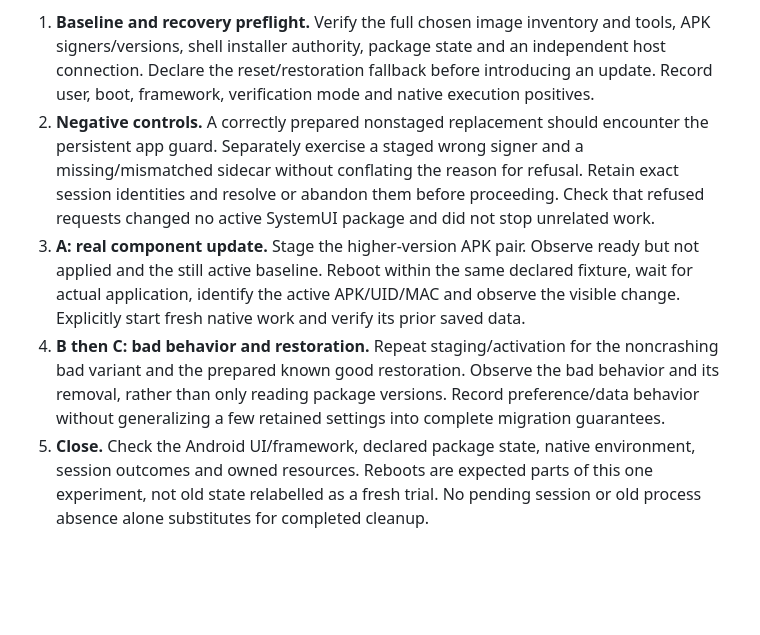
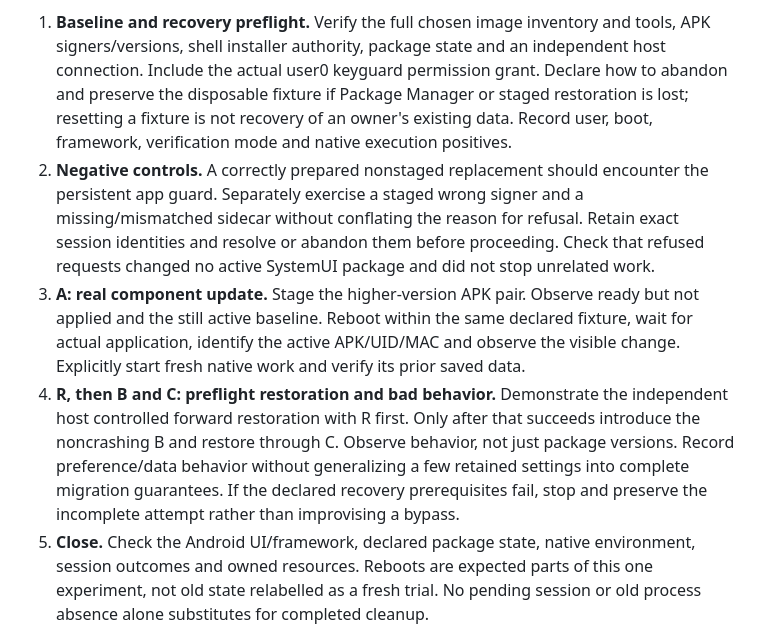
Before and after one commit to nicholasraimbault/andrix, a Markdown page: plans/2026-09-21-systemui-component-assessment.md, the part around one of its changes. Drawn GitHub-style; blank space fills up the shorter version.

```diff
--- a/plans/2026-09-21-systemui-component-assessment.md
+++ b/plans/2026-09-21-systemui-component-assessment.md
@@ -146,8 +175,10 @@ without claiming the entire mutable workshop mode or native sudo interface is co
 
 1. **Baseline and recovery preflight.** Verify the full chosen image inventory and tools,
    APK signers/versions, shell installer authority, package state and an independent host
-   connection. Declare the reset/restoration fallback before introducing an update. Record
-   user, boot, framework, verification mode and native execution positives.
+   connection. Include the actual user0 keyguard permission grant. Declare how to abandon
+   and preserve the disposable fixture if Package Manager or staged restoration is lost;
+   resetting a fixture is not recovery of an owner's existing data. Record user, boot,
+   framework, verification mode and native execution positives.
 2. **Negative controls.** A correctly prepared nonstaged replacement should encounter the
    persistent app guard. Separately exercise a staged wrong signer and a missing/mismatched
    sidecar without conflating the reason for refusal. Retain exact session identities and
@@ -157,10 +188,12 @@ without claiming the entire mutable workshop mode or native sudo interface is co
    applied and the still active baseline. Reboot within the same declared fixture, wait for
    actual application, identify the active APK/UID/MAC and observe the visible change.
    Explicitly start fresh native work and verify its prior saved data.
-4. **B then C: bad behavior and restoration.** Repeat staging/activation for the noncrashing
-   bad variant and the prepared known good restoration. Observe the bad behavior and its
-   removal, rather than only reading package versions. Record preference/data behavior
-   without generalizing a few retained settings into complete migration guarantees.
+4. **R, then B and C: preflight restoration and bad behavior.** Demonstrate the independent
+   host controlled forward restoration with R first. Only after that succeeds introduce
+   the noncrashing B and restore through C. Observe behavior, not just package versions.
+   Record preference/data behavior without generalizing a few retained settings into
+   complete migration guarantees. If the declared recovery prerequisites fail, stop and
+   preserve the incomplete attempt rather than improvising a bypass.
 5. **Close.** Check the Android UI/framework, declared package state, native environment,
    session outcomes and owned resources. Reboots are expected parts of this one experiment,
    not old state relabelled as a fresh trial. No pending session or old process absence alone
```
Also changed, not shown: other parts of plans/2026-09-21-systemui-component-assessment.md (+45 -16 lines), plans/2026-09-21-workshop-components.md (+8 -4 lines).
